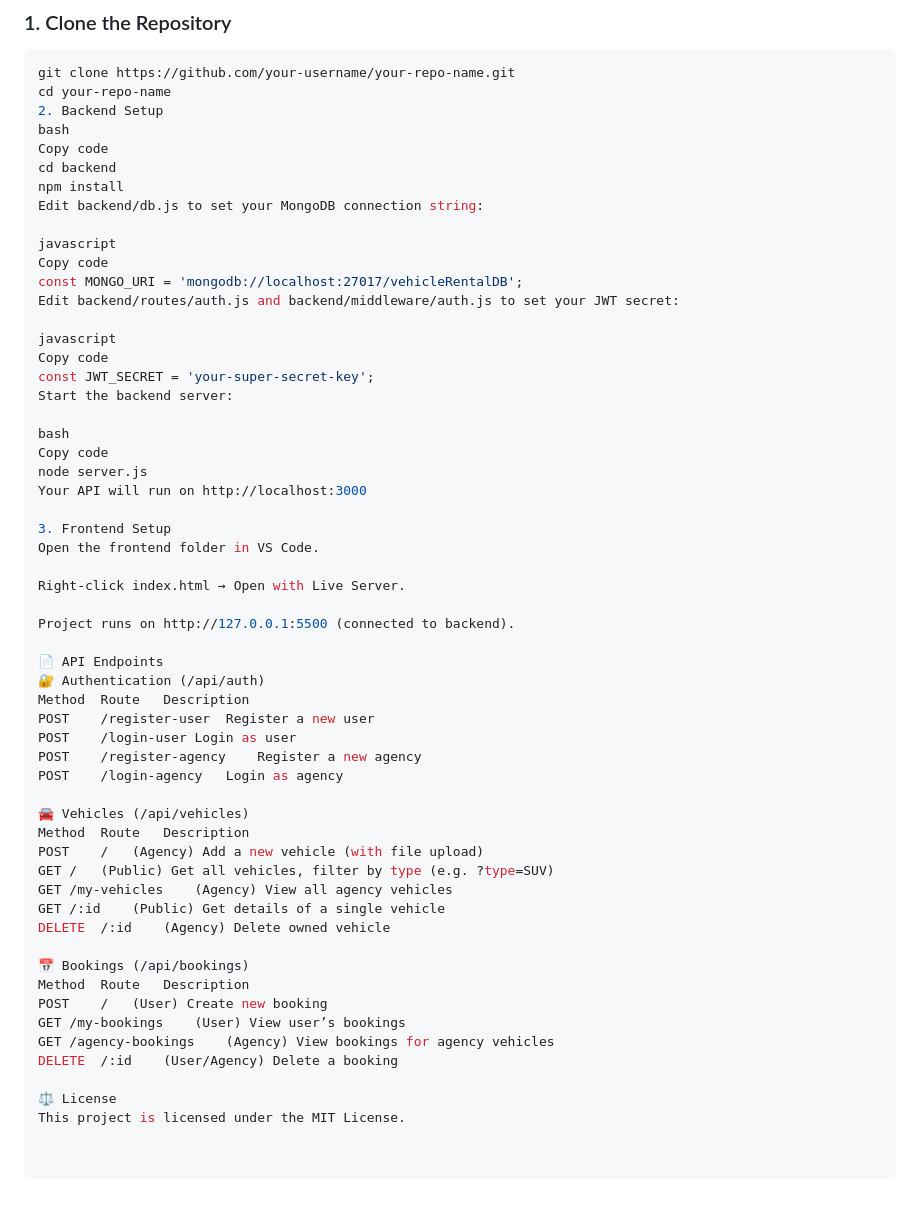
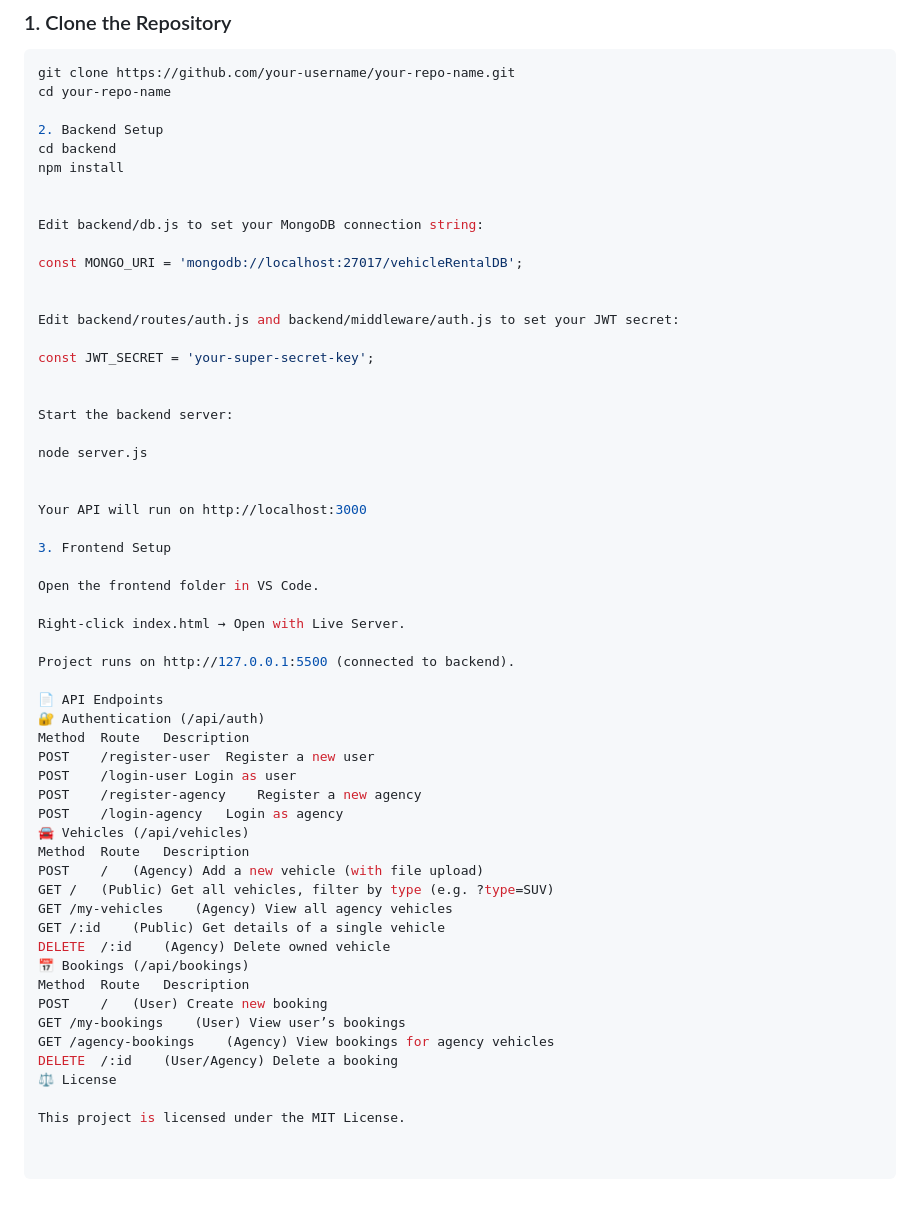
Before and after one commit to Priyanshu0505/CampusCab, a Markdown page: README.md, the part around the change. Rendered like a GitHub page.

Commit message:
Revise README for backend setup and API details
Updated backend setup instructions and API routes section.

````diff
--- a/README.md
+++ b/README.md
@@ -77,29 +77,31 @@ Built with the **MERN stack (MongoDB, Express, React, Node.js)** and a **vanilla
 ```bash
 git clone https://github.com/your-username/your-repo-name.git
 cd your-repo-name
+
 2. Backend Setup
-bash
-Copy code
 cd backend
 npm install
+
+
 Edit backend/db.js to set your MongoDB connection string:
 
-javascript
-Copy code
 const MONGO_URI = 'mongodb://localhost:27017/vehicleRentalDB';
+
+
 Edit backend/routes/auth.js and backend/middleware/auth.js to set your JWT secret:
 
-javascript
-Copy code
 const JWT_SECRET = 'your-super-secret-key';
+
+
 Start the backend server:
 
-bash
-Copy code
 node server.js
+
+
 Your API will run on http://localhost:3000
 
 3. Frontend Setup
+
 Open the frontend folder in VS Code.
 
 Right-click index.html → Open with Live Server.
@@ -113,7 +115,6 @@ POST	/register-user	Register a new user
 POST	/login-user	Login as user
 POST	/register-agency	Register a new agency
 POST	/login-agency	Login as agency
-
 🚘 Vehicles (/api/vehicles)
 Method	Route	Description
 POST	/	(Agency) Add a new vehicle (with file upload)
@@ -121,13 +122,12 @@ GET	/	(Public) Get all vehicles, filter by type (e.g. ?type=SUV)
 GET	/my-vehicles	(Agency) View all agency vehicles
 GET	/:id	(Public) Get details of a single vehicle
 DELETE	/:id	(Agency) Delete owned vehicle
-
 📅 Bookings (/api/bookings)
 Method	Route	Description
 POST	/	(User) Create new booking
 GET	/my-bookings	(User) View user’s bookings
 GET	/agency-bookings	(Agency) View bookings for agency vehicles
 DELETE	/:id	(User/Agency) Delete a booking
+⚖️ License
 
-⚖️ License
 This project is licensed under the MIT License.
````
